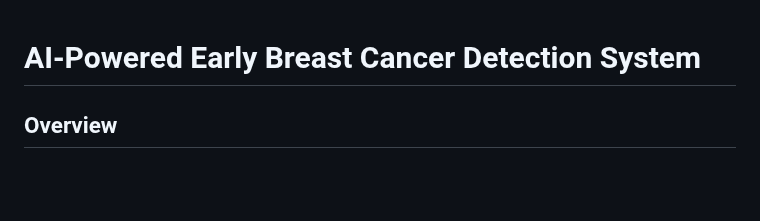
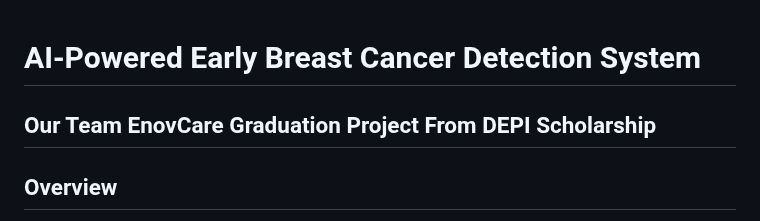
Before and after one commit to mohamedd-qassem/DEPI-Final-Graduation-Project, a Markdown page: README.md, the part around the change. Rendered like a GitHub page; blank space fills up the shorter version.

```diff
--- a/README.md
+++ b/README.md
@@ -1,4 +1,5 @@
 # AI-Powered Early Breast Cancer Detection System
+## Our Team EnovCare Graduation Project From DEPI Scholarship
 
 ##  Overview
 
```
